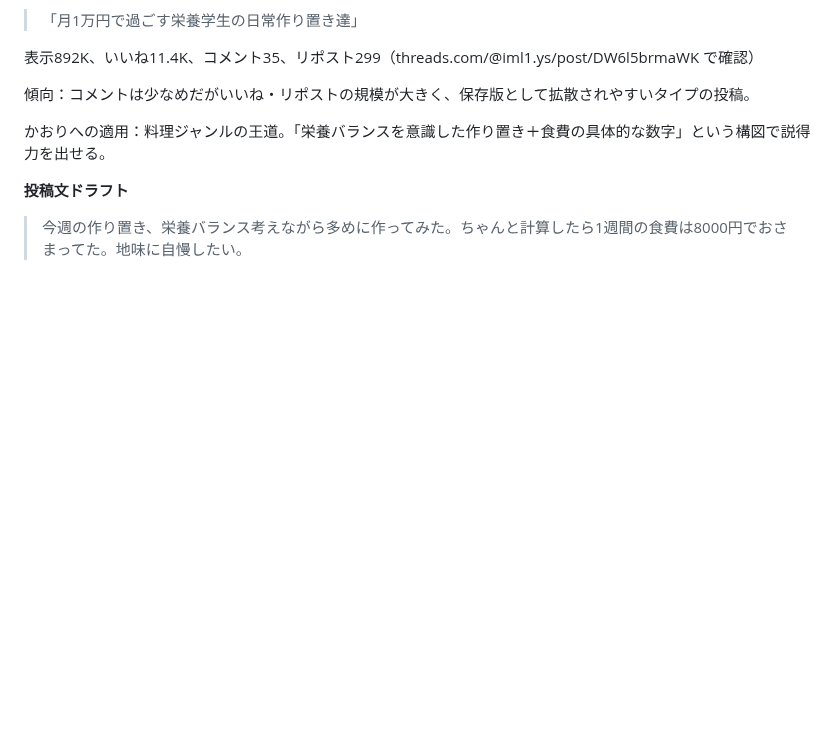
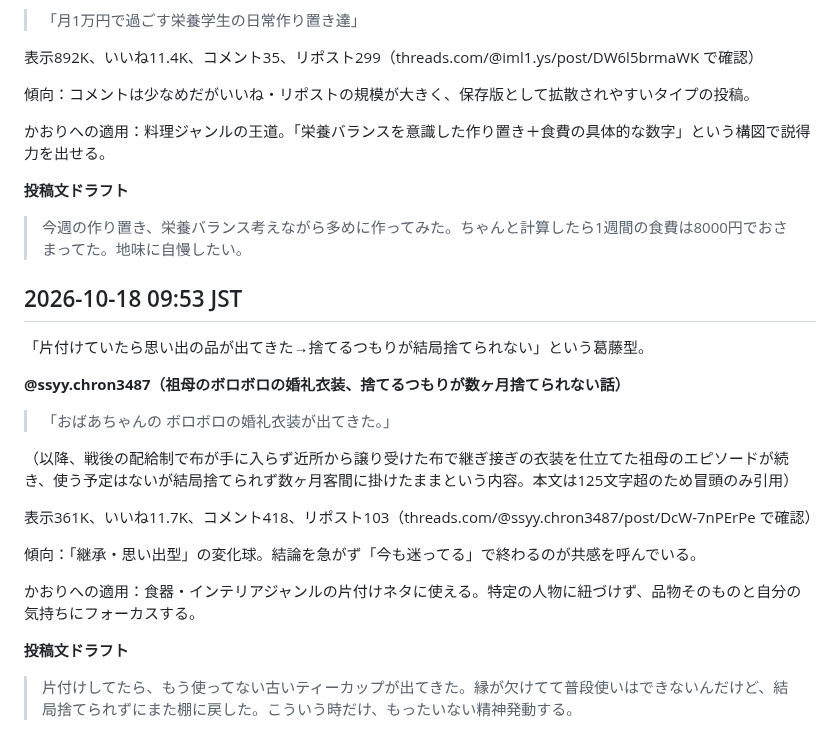
Before and after one commit to mao726/company, a Markdown page: docs/threads-humor-trends.md, the part around the change. Rendered like a GitHub page; blank space fills up the shorter version.

Commit message:
10/18 9:53 定期リサーチ: 捨てられない思い出の品型を記録
Co-Authored-By: Claude Sonnet 5 <noreply@anthropic.com>
Claude-Session: https://claude.ai/code/session_01MiYpvzAhHNjUCBXEyeJbqG

```diff
--- a/docs/threads-humor-trends.md
+++ b/docs/threads-humor-trends.md
@@ -739,3 +739,23 @@ Threadsの投稿を直接裏取りする方法を確立した。
 **投稿文ドラフト**
 
 > 今週の作り置き、栄養バランス考えながら多めに作ってみた。ちゃんと計算したら1週間の食費は8000円でおさまってた。地味に自慢したい。
+
+## 2026-10-18 09:53 JST
+
+「片付けていたら思い出の品が出てきた→捨てるつもりが結局捨てられない」という葛藤型。
+
+**@ssyy.chron3487（祖母のボロボロの婚礼衣装、捨てるつもりが数ヶ月捨てられない話）**
+
+> 「おばあちゃんの ボロボロの婚礼衣装が出てきた。」
+
+（以降、戦後の配給制で布が手に入らず近所から譲り受けた布で継ぎ接ぎの衣装を仕立てた祖母のエピソードが続き、使う予定はないが結局捨てられず数ヶ月客間に掛けたままという内容。本文は125文字超のため冒頭のみ引用）
+
+表示361K、いいね11.7K、コメント418、リポスト103（threads.com/@ssyy.chron3487/post/DcW-7nPErPe で確認）
+
+傾向：「継承・思い出型」の変化球。結論を急がず「今も迷ってる」で終わるのが共感を呼んでいる。
+
+かおりへの適用：食器・インテリアジャンルの片付けネタに使える。特定の人物に紐づけず、品物そのものと自分の気持ちにフォーカスする。
+
+**投稿文ドラフト**
+
+> 片付けしてたら、もう使ってない古いティーカップが出てきた。縁が欠けてて普段使いはできないんだけど、結局捨てられずにまた棚に戻した。こういう時だけ、もったいない精神発動する。
```
